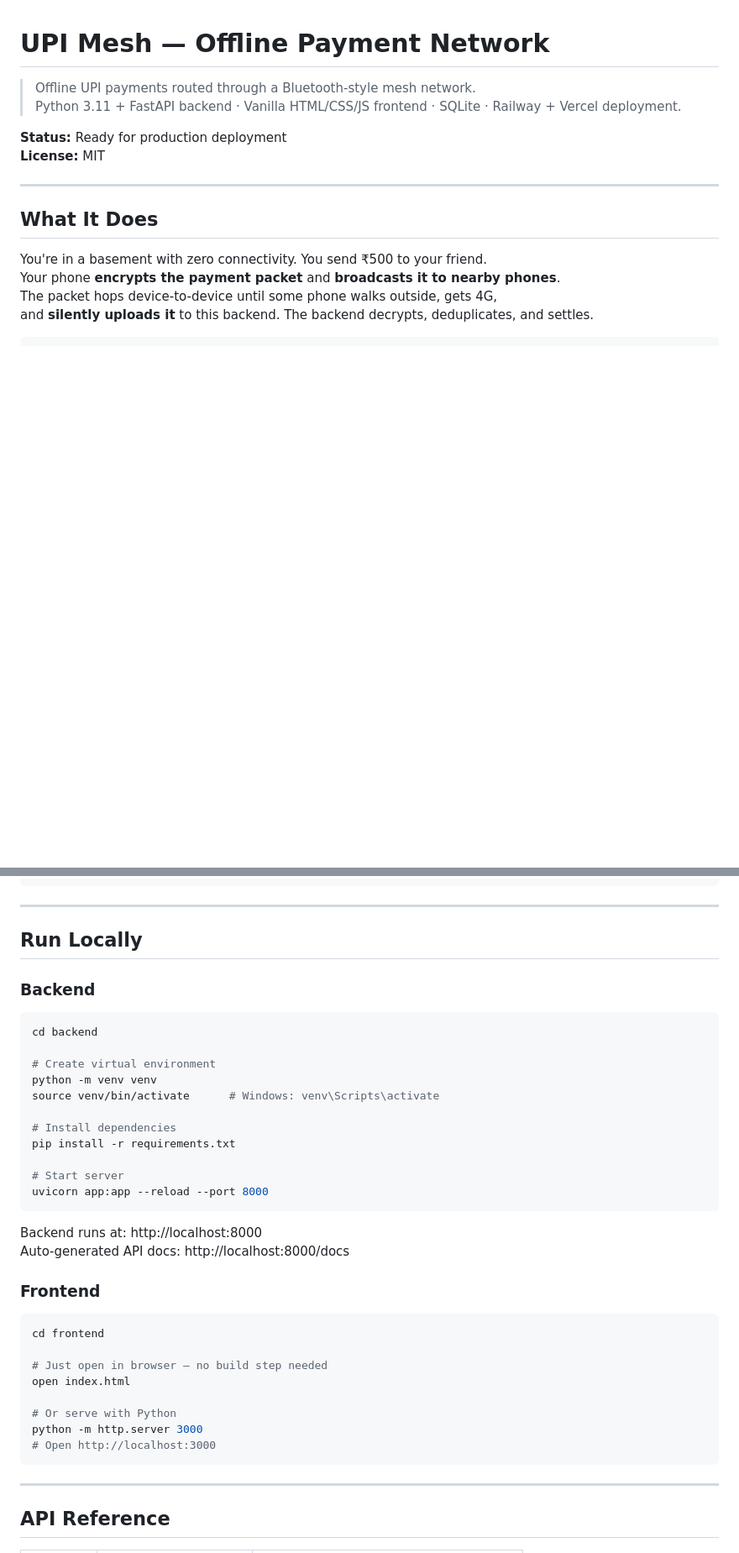
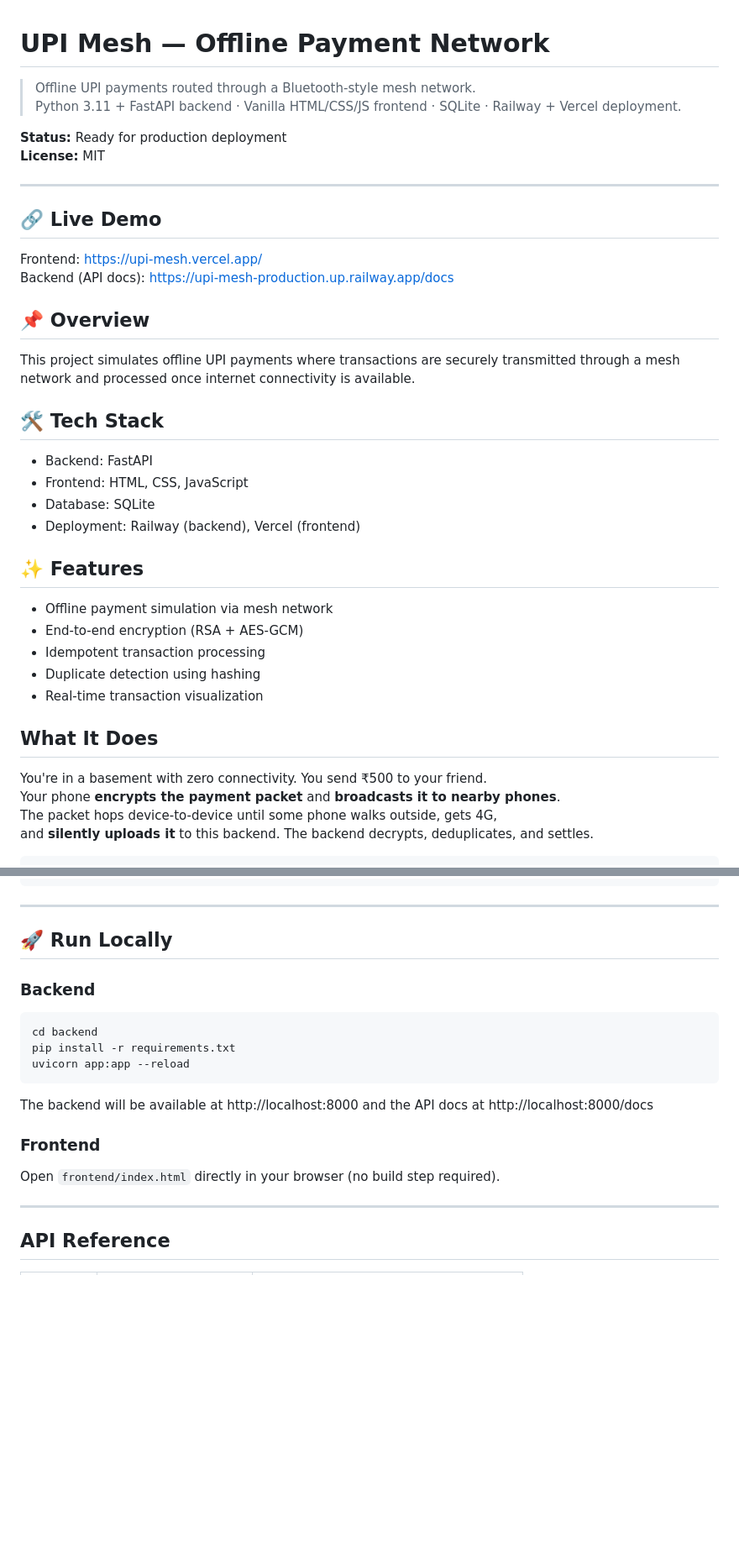
Before and after one commit to Siddhant818/upi-mesh, a Markdown page: README.md, 2 parts joined by grey strips. Shown at 84% size. Rendered like a GitHub page; blank space fills up the shorter version.

Commit message:
docs: add Live Demo, Overview, Tech Stack, Features; simplify Run Locally

````diff
--- a/README.md
+++ b/README.md
@@ -7,6 +7,31 @@
 **License:** MIT
 
 ---
+
+## 🔗 Live Demo
+
+Frontend: https://upi-mesh.vercel.app/
+Backend (API docs): https://upi-mesh-production.up.railway.app/docs
+
+## 📌 Overview
+
+This project simulates offline UPI payments where transactions are securely transmitted through a mesh network and processed once internet connectivity is available.
+
+## 🛠️ Tech Stack
+
+- Backend: FastAPI
+- Frontend: HTML, CSS, JavaScript
+- Database: SQLite
+- Deployment: Railway (backend), Vercel (frontend)
+
+## ✨ Features
+
+- Offline payment simulation via mesh network
+- End-to-end encryption (RSA + AES-GCM)
+- Idempotent transaction processing
+- Duplicate detection using hashing
+- Real-time transaction visualization
+
 
 ## What It Does
 
@@ -80,39 +105,21 @@ upi-mesh/
 
 ---
 
-## Run Locally
+## 🚀 Run Locally
 
 ### Backend
 
 ```bash
 cd backend
-
-# Create virtual environment
-python -m venv venv
-source venv/bin/activate      # Windows: venv\Scripts\activate
-
-# Install dependencies
 pip install -r requirements.txt
-
-# Start server
-uvicorn app:app --reload --port 8000
+uvicorn app:app --reload
 ```
 
-Backend runs at: http://localhost:8000
-Auto-generated API docs: http://localhost:8000/docs
+The backend will be available at http://localhost:8000 and the API docs at http://localhost:8000/docs
 
 ### Frontend
 
-```bash
-cd frontend
-
-# Just open in browser — no build step needed
-open index.html
-
-# Or serve with Python
-python -m http.server 3000
-# Open http://localhost:3000
-```
+Open `frontend/index.html` directly in your browser (no build step required).
 
 ---
 
````
